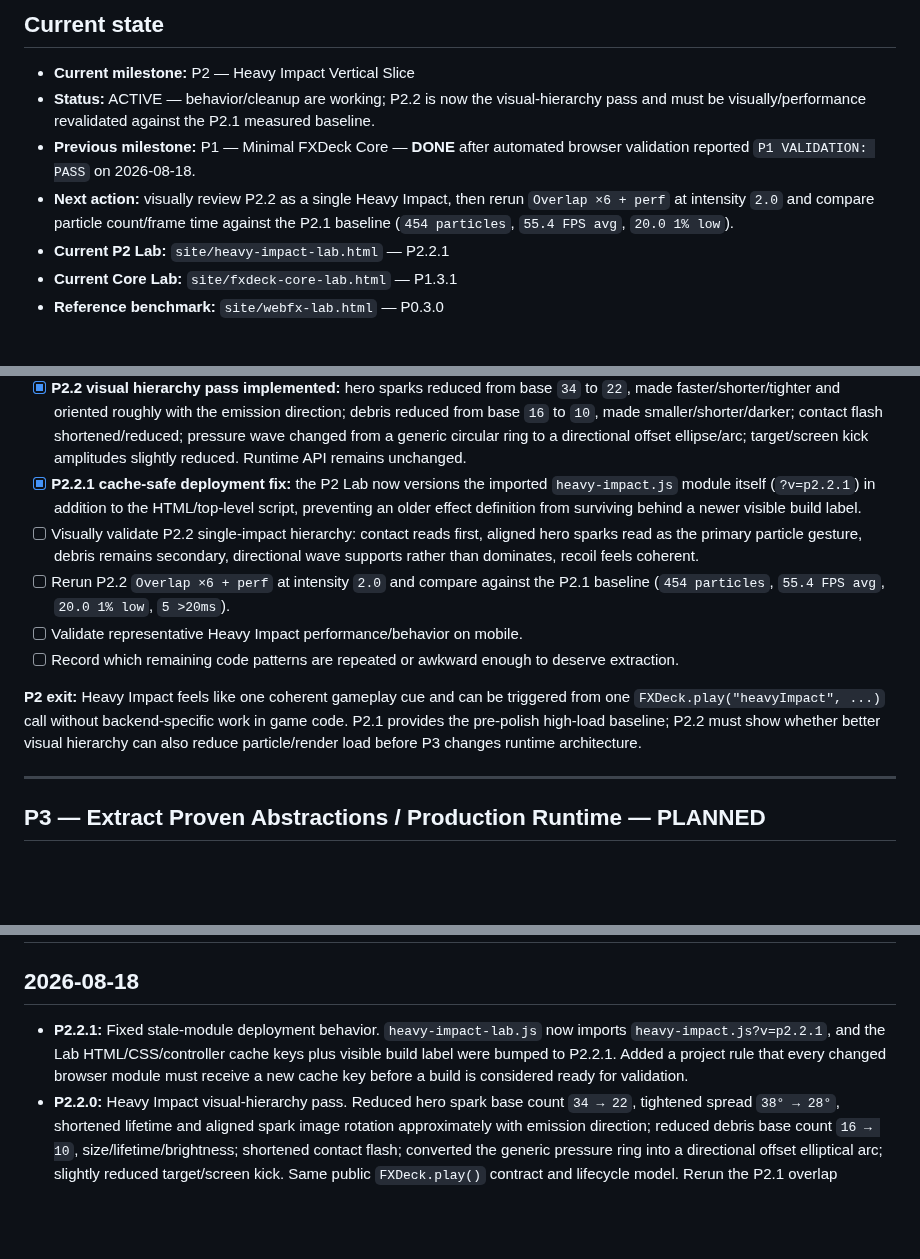
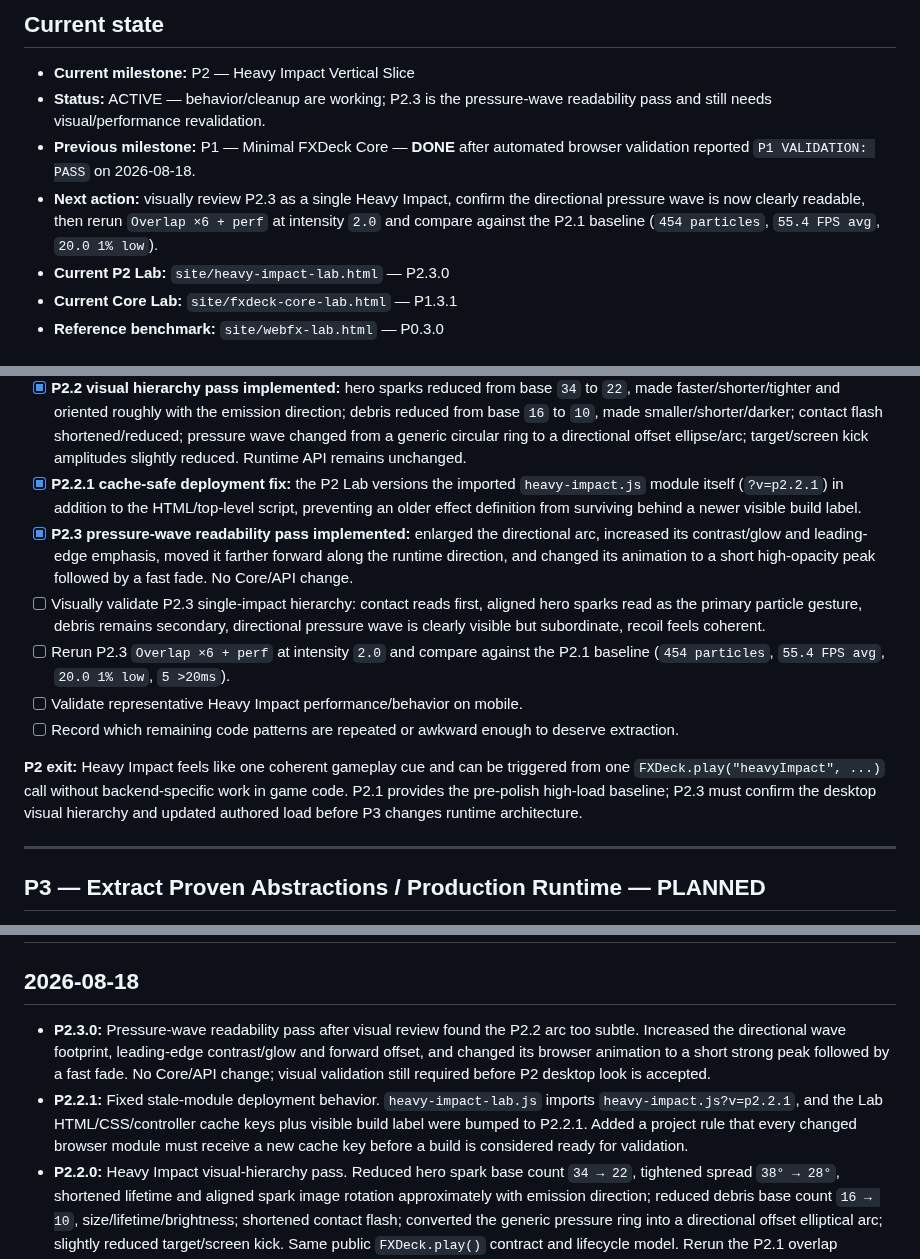
Before and after one commit to bartuom/motiondevelopment, a Markdown page: FXDECK_STATE.md, 3 parts joined by grey strips. Drawn GitHub-style; blank space fills up the shorter version.

Commit message:
Record P2.3 pressure wave readability pass

```diff
--- a/FXDECK_STATE.md
+++ b/FXDECK_STATE.md
@@ -12,10 +12,10 @@
 ## Current state
 
 - **Current milestone:** P2 — Heavy Impact Vertical Slice
-- **Status:** ACTIVE — behavior/cleanup are working; P2.2 is now the visual-hierarchy pass and must be visually/performance revalidated against the P2.1 measured baseline.
+- **Status:** ACTIVE — behavior/cleanup are working; P2.3 is the pressure-wave readability pass and still needs visual/performance revalidation.
 - **Previous milestone:** P1 — Minimal FXDeck Core — **DONE** after automated browser validation reported `P1 VALIDATION: PASS` on 2026-08-18.
-- **Next action:** visually review P2.2 as a single Heavy Impact, then rerun `Overlap ×6 + perf` at intensity `2.0` and compare particle count/frame time against the P2.1 baseline (`454 particles`, `55.4 FPS avg`, `20.0 1% low`).
-- **Current P2 Lab:** `site/heavy-impact-lab.html` — P2.2.1
+- **Next action:** visually review P2.3 as a single Heavy Impact, confirm the directional pressure wave is now clearly readable, then rerun `Overlap ×6 + perf` at intensity `2.0` and compare against the P2.1 baseline (`454 particles`, `55.4 FPS avg`, `20.0 1% low`).
+- **Current P2 Lab:** `site/heavy-impact-lab.html` — P2.3.0
 - **Current Core Lab:** `site/fxdeck-core-lab.html` — P1.3.1
 - **Reference benchmark:** `site/webfx-lab.html` — P0.3.0
 
@@ -124,13 +124,14 @@ FXDeck is **not** intended to become another particle simulator, node editor, mi
 - [x] Run P2.1 `Overlap ×6 + perf` and confirm final resource cleanup. **Measured 2026-08-18:** at intensity `0.5`, peak `6 emitters / 130 particles`, `60.0 FPS avg / 60.0 1% low / 0 >20ms`, final `0/0/0`; at intensity `2.0`, peak `6 emitters / 454 particles`, `55.4 FPS avg / 20.0 1% low / 5 >20ms`, final `0/0/0`.
 - [x] **High-load performance cliff confirmed:** the heavy overlap slowdown remains after screen-kick isolation. Both measured loads peaked at the same `6 emitters`, while particle count rose from `130` to `454`; current evidence therefore points strongly to particle/render workload as a major bottleneck and does **not** prove emitter-object churn is the dominant cause.
 - [x] **P2.2 visual hierarchy pass implemented:** hero sparks reduced from base `34` to `22`, made faster/shorter/tighter and oriented roughly with the emission direction; debris reduced from base `16` to `10`, made smaller/shorter/darker; contact flash shortened/reduced; pressure wave changed from a generic circular ring to a directional offset ellipse/arc; target/screen kick amplitudes slightly reduced. Runtime API remains unchanged.
-- [x] **P2.2.1 cache-safe deployment fix:** the P2 Lab now versions the imported `heavy-impact.js` module itself (`?v=p2.2.1`) in addition to the HTML/top-level script, preventing an older effect definition from surviving behind a newer visible build label.
-- [ ] Visually validate P2.2 single-impact hierarchy: contact reads first, aligned hero sparks read as the primary particle gesture, debris remains secondary, directional wave supports rather than dominates, recoil feels coherent.
-- [ ] Rerun P2.2 `Overlap ×6 + perf` at intensity `2.0` and compare against the P2.1 baseline (`454 particles`, `55.4 FPS avg`, `20.0 1% low`, `5 >20ms`).
+- [x] **P2.2.1 cache-safe deployment fix:** the P2 Lab versions the imported `heavy-impact.js` module itself (`?v=p2.2.1`) in addition to the HTML/top-level script, preventing an older effect definition from surviving behind a newer visible build label.
+- [x] **P2.3 pressure-wave readability pass implemented:** enlarged the directional arc, increased its contrast/glow and leading-edge emphasis, moved it farther forward along the runtime direction, and changed its animation to a short high-opacity peak followed by a fast fade. No Core/API change.
+- [ ] Visually validate P2.3 single-impact hierarchy: contact reads first, aligned hero sparks read as the primary particle gesture, debris remains secondary, directional pressure wave is clearly visible but subordinate, recoil feels coherent.
+- [ ] Rerun P2.3 `Overlap ×6 + perf` at intensity `2.0` and compare against the P2.1 baseline (`454 particles`, `55.4 FPS avg`, `20.0 1% low`, `5 >20ms`).
 - [ ] Validate representative Heavy Impact performance/behavior on mobile.
 - [ ] Record which remaining code patterns are repeated or awkward enough to deserve extraction.
 
-**P2 exit:** Heavy Impact feels like one coherent gameplay cue and can be triggered from one `FXDeck.play("heavyImpact", ...)` call without backend-specific work in game code. P2.1 provides the pre-polish high-load baseline; P2.2 must show whether better visual hierarchy can also reduce particle/render load before P3 changes runtime architecture.
+**P2 exit:** Heavy Impact feels like one coherent gameplay cue and can be triggered from one `FXDeck.play("heavyImpact", ...)` call without backend-specific work in game code. P2.1 provides the pre-polish high-load baseline; P2.3 must confirm the desktop visual hierarchy and updated authored load before P3 changes runtime architecture.
 
 ---
 
@@ -224,7 +225,8 @@ Do not build these pre-emptively:
 
 ## 2026-08-18
 
-- **P2.2.1:** Fixed stale-module deployment behavior. `heavy-impact-lab.js` now imports `heavy-impact.js?v=p2.2.1`, and the Lab HTML/CSS/controller cache keys plus visible build label were bumped to P2.2.1. Added a project rule that every changed browser module must receive a new cache key before a build is considered ready for validation.
+- **P2.3.0:** Pressure-wave readability pass after visual review found the P2.2 arc too subtle. Increased the directional wave footprint, leading-edge contrast/glow and forward offset, and changed its browser animation to a short strong peak followed by a fast fade. No Core/API change; visual validation still required before P2 desktop look is accepted.
+- **P2.2.1:** Fixed stale-module deployment behavior. `heavy-impact-lab.js` imports `heavy-impact.js?v=p2.2.1`, and the Lab HTML/CSS/controller cache keys plus visible build label were bumped to P2.2.1. Added a project rule that every changed browser module must receive a new cache key before a build is considered ready for validation.
 - **P2.2.0:** Heavy Impact visual-hierarchy pass. Reduced hero spark base count `34 → 22`, tightened spread `38° → 28°`, shortened lifetime and aligned spark image rotation approximately with emission direction; reduced debris base count `16 → 10`, size/lifetime/brightness; shortened contact flash; converted the generic pressure ring into a directional offset elliptical arc; slightly reduced target/screen kick. Same public `FXDeck.play()` contract and lifecycle model. Rerun the P2.1 overlap benchmark to measure whether the cleaner authored look also lowers the high-load frame-time cliff.
 - **P2.1 measured baseline:** User ran `Overlap ×6 + perf`. Intensity `0.5` produced peak `6 emitters / 130 particles` at `60.0 FPS avg / 60.0 1% low / 0 >20ms`; intensity `2.0` produced peak `6 emitters / 454 particles` at `55.4 FPS avg / 20.0 1% low / 5 >20ms`. Both returned final `0/0/0`. This confirms a real high-load frame-time cliff while also showing that emitter count alone does not explain it; P3 must separate particle/render cost from emitter-object overhead.
 - **P2.1.0:** Added measured overlap diagnostics (rolling FPS, 1% low, >20 ms frame count, automatic `Overlap ×6` performance capture with peak resources and final cleanup state). Replaced competing whole-stage screen-kick animations with one accumulated kick controller on an inner gameplay layer, so visual camera motion no longer masquerades as frame stutter and overlapping kicks combine predictably.
```
